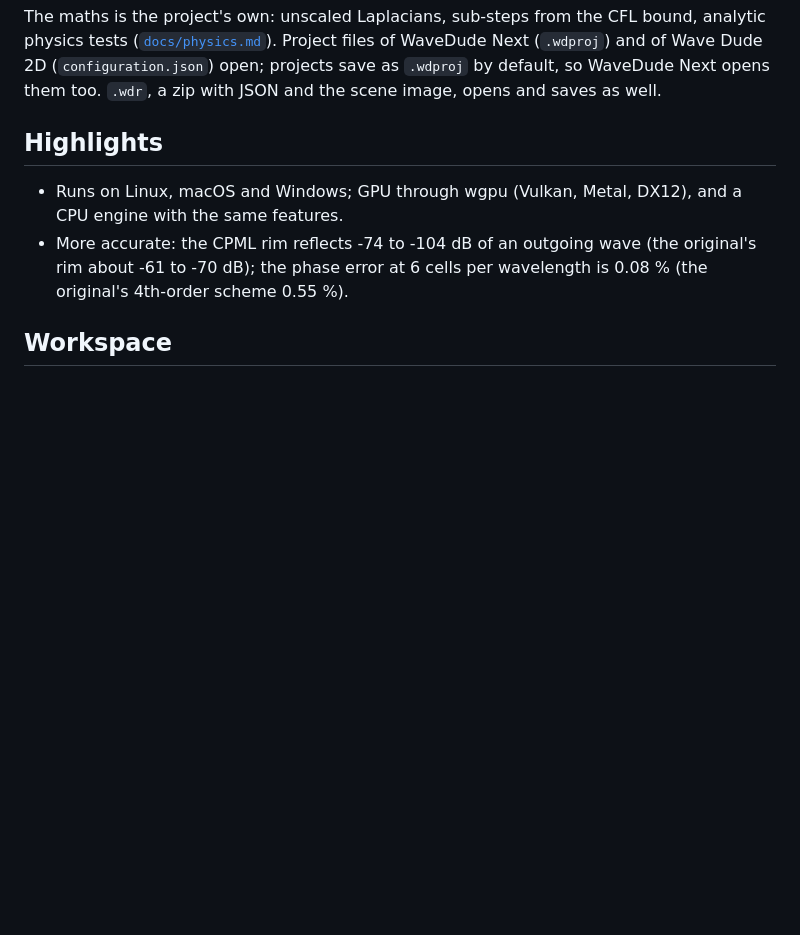
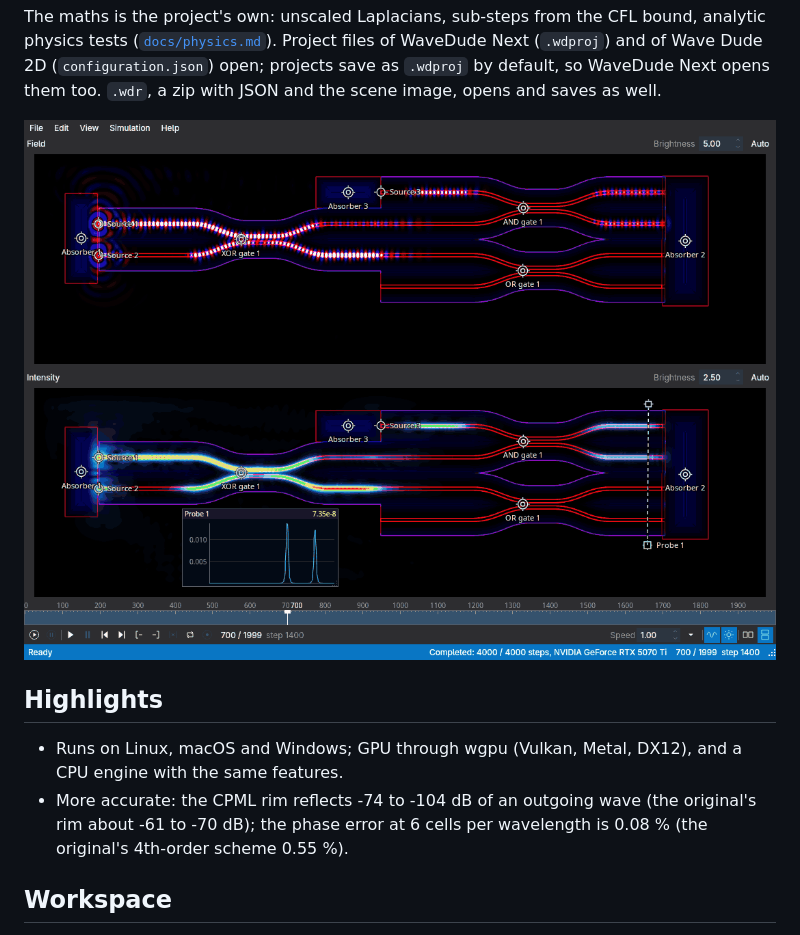
Before and after one commit to lajosbencz/WaveDudeRust, a Markdown page: README.md, the part around the change. Drawn GitHub-style; pictures changed too: docs/figures/logic-gates.gif (added); blank space fills up the shorter version.

```diff
--- a/README.md
+++ b/README.md
@@ -13,6 +13,8 @@ bound, analytic physics tests ([`docs/physics.md`](docs/physics.md)). Project fi
 Next (`.wdproj`) and of Wave Dude 2D (`configuration.json`) open; projects save
 as `.wdproj` by default, so WaveDude Next opens them too. `.wdr`, a zip with
 JSON and the scene image, opens and saves as well.
+
+![Three wave logic gates (XOR, AND, OR) chained: the field and the intensity, played in the application](docs/figures/logic-gates.gif)
 
 ## Highlights
 
```
Also changed, not shown: docs/README.md (+8 -0 lines), 1 other file.
